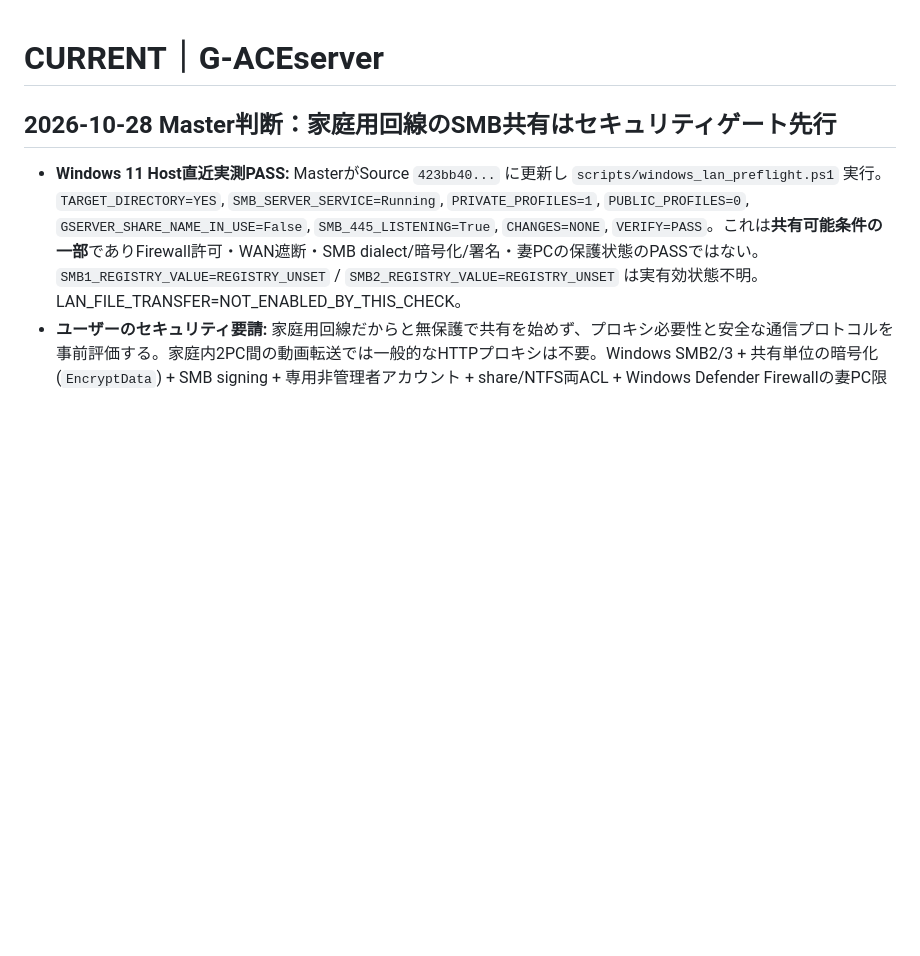
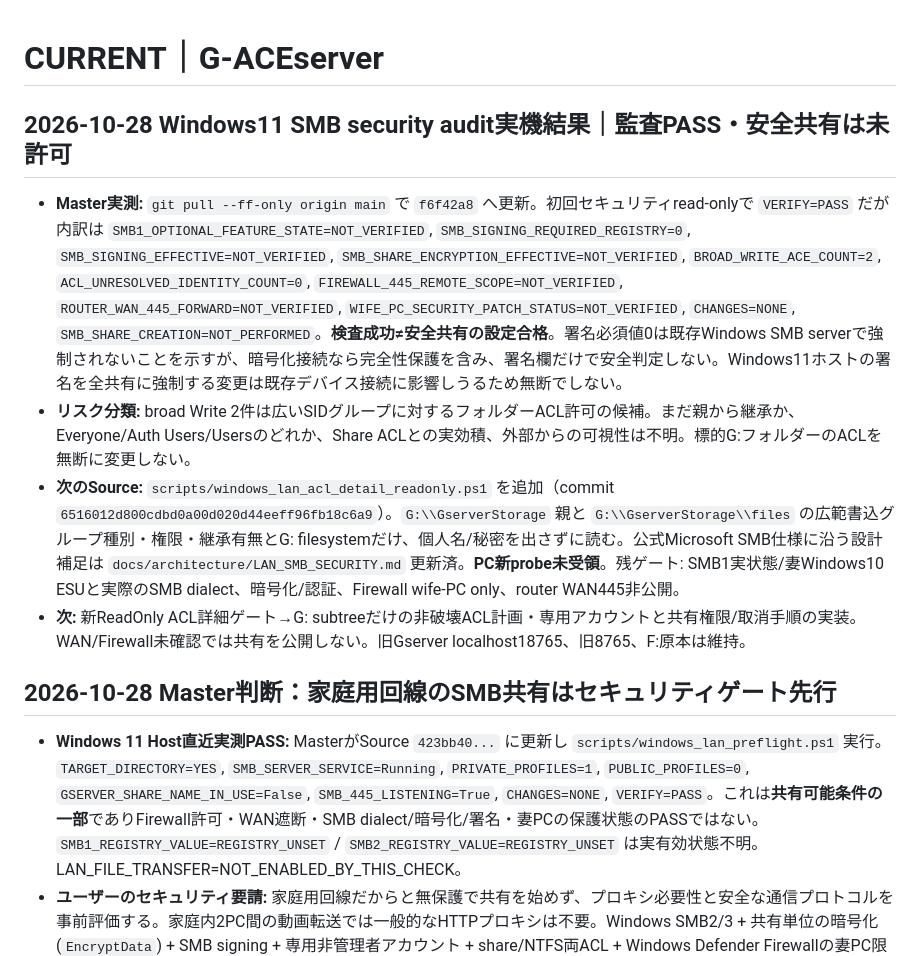
Before and after one commit to seigo-gace/G-ACEserver, a Markdown page: docs/CURRENT.md, the part around the change. GitHub-like rendering; blank space fills up the shorter version.

Commit message:
docs(gserver): record SMB signing 0 and two broad ACEs; stage non-destructive ACL details

```diff
--- a/docs/CURRENT.md
+++ b/docs/CURRENT.md
@@ -1,4 +1,11 @@
 # CURRENT｜G-ACEserver
+## 2026-10-28 Windows11 SMB security audit実機結果｜監査PASS・安全共有は未許可
+
+- **Master実測:** `git pull --ff-only origin main` で `f6f42a8` へ更新。初回セキュリティread-onlyで `VERIFY=PASS` だが内訳は `SMB1_OPTIONAL_FEATURE_STATE=NOT_VERIFIED`, `SMB_SIGNING_REQUIRED_REGISTRY=0`, `SMB_SIGNING_EFFECTIVE=NOT_VERIFIED`, `SMB_SHARE_ENCRYPTION_EFFECTIVE=NOT_VERIFIED`, `BROAD_WRITE_ACE_COUNT=2`, `ACL_UNRESOLVED_IDENTITY_COUNT=0`, `FIREWALL_445_REMOTE_SCOPE=NOT_VERIFIED`, `ROUTER_WAN_445_FORWARD=NOT_VERIFIED`, `WIFE_PC_SECURITY_PATCH_STATUS=NOT_VERIFIED`, `CHANGES=NONE`, `SMB_SHARE_CREATION=NOT_PERFORMED`。**検査成功≠安全共有の設定合格**。署名必須値0は既存Windows SMB serverで強制されないことを示すが、暗号化接続なら完全性保護を含み、署名欄だけで安全判定しない。Windows11ホストの署名を全共有に強制する変更は既存デバイス接続に影響しうるため無断でしない。
+- **リスク分類:** broad Write 2件は広いSIDグループに対するフォルダーACL許可の候補。まだ親から継承か、Everyone/Auth Users/Usersのどれか、Share ACLとの実効積、外部からの可視性は不明。標的G:フォルダーのACLを無断に変更しない。
+- **次のSource:** `scripts/windows_lan_acl_detail_readonly.ps1` を追加（commit `6516012d800cdbd0a00d020d44eeff96fb18c6a9`）。`G:\\GserverStorage` 親と `G:\\GserverStorage\\files` の広範書込グループ種別・権限・継承有無とG: filesystemだけ、個人名/秘密を出さずに読む。公式Microsoft SMB仕様に沿う設計補足は `docs/architecture/LAN_SMB_SECURITY.md` 更新済。**PC新probe未受領**。残ゲート: SMB1実状態/妻Windows10 ESUと実際のSMB dialect、暗号化/認証、Firewall wife-PC only、router WAN445非公開。
+- **次:** 新ReadOnly ACL詳細ゲート→G: subtreeだけの非破壊ACL計画・専用アカウントと共有権限/取消手順の実装。WAN/Firewall未確認では共有を公開しない。旧Gserver localhost18765、旧8765、F:原本は維持。
+
 ## 2026-10-28 Master判断：家庭用回線のSMB共有はセキュリティゲート先行
 
 - **Windows 11 Host直近実測PASS:** MasterがSource `423bb40...` に更新し `scripts/windows_lan_preflight.ps1` 実行。`TARGET_DIRECTORY=YES`, `SMB_SERVER_SERVICE=Running`, `PRIVATE_PROFILES=1`, `PUBLIC_PROFILES=0`, `GSERVER_SHARE_NAME_IN_USE=False`, `SMB_445_LISTENING=True`, `CHANGES=NONE`, `VERIFY=PASS`。これは**共有可能条件の一部**でありFirewall許可・WAN遮断・SMB dialect/暗号化/署名・妻PCの保護状態のPASSではない。`SMB1_REGISTRY_VALUE=REGISTRY_UNSET` / `SMB2_REGISTRY_VALUE=REGISTRY_UNSET` は実有効状態不明。LAN_FILE_TRANSFER=NOT_ENABLED_BY_THIS_CHECK。
```
